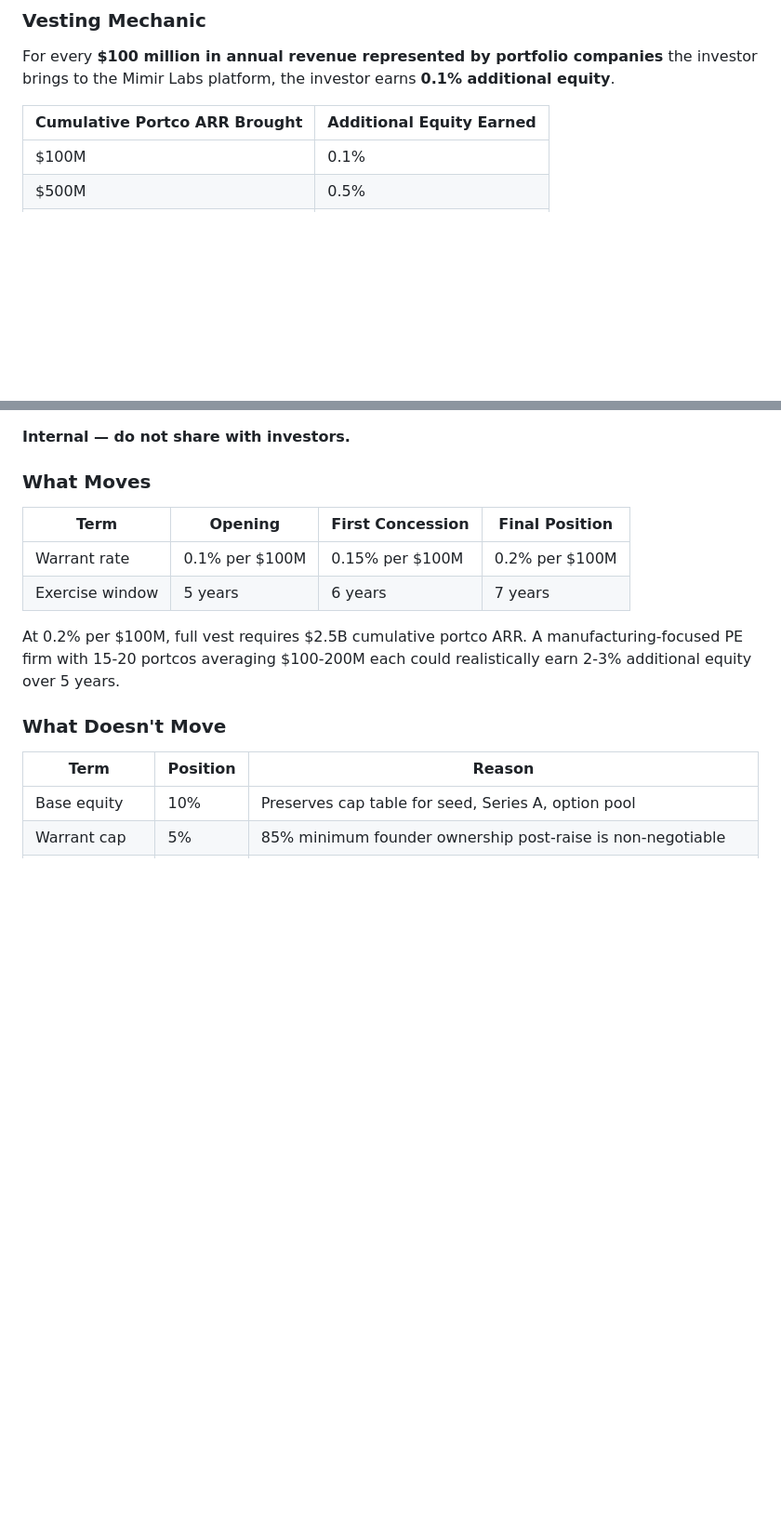
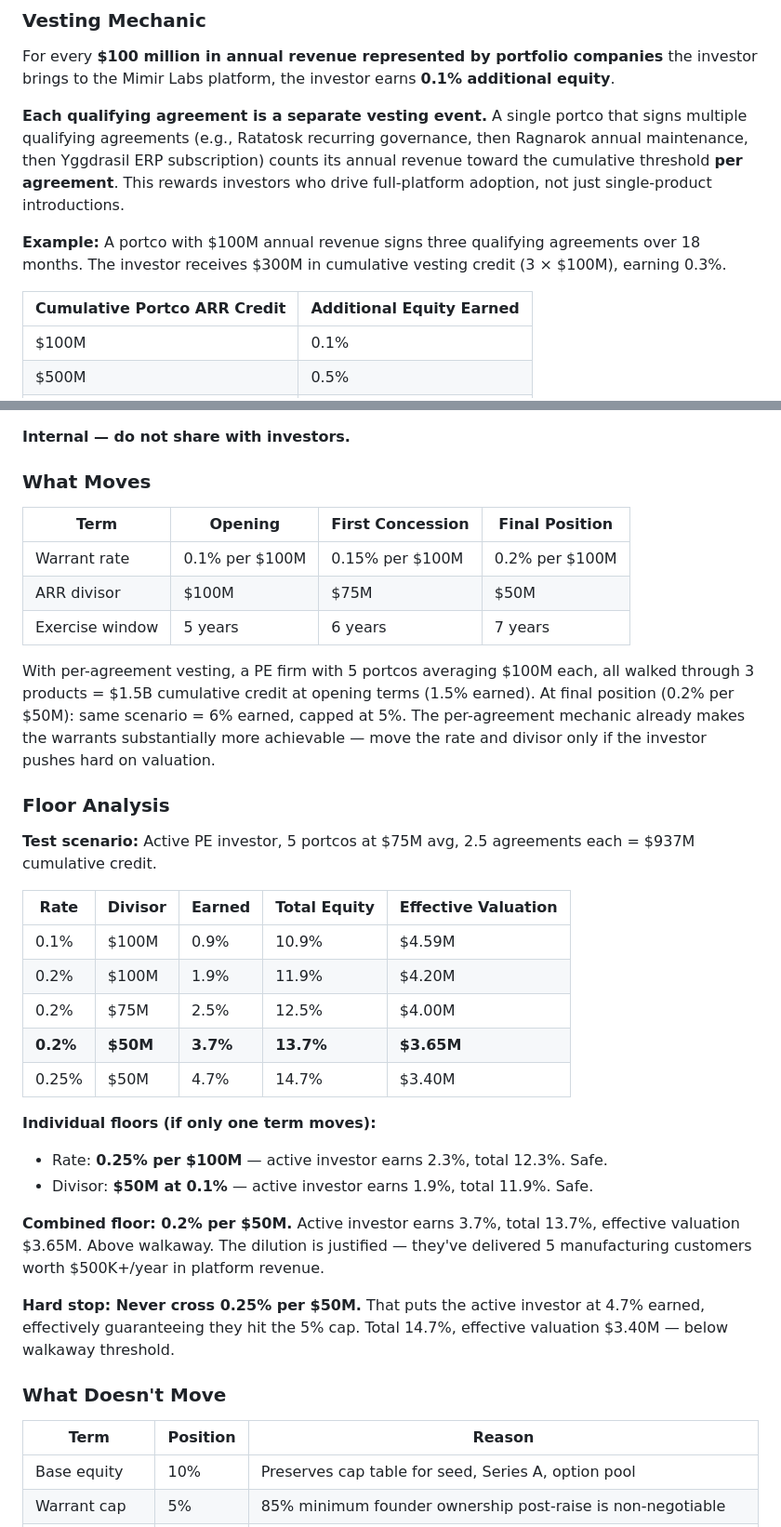
Before and after one commit to Mimir-Labs-LLC/docs, a Markdown page: business/PRE_SEED_TERM_SHEET.md, 2 parts joined by grey strips. Shown at 93% size. Drawn GitHub-style; blank space fills up the shorter version.

Commit message:
Term sheet: per-agreement vesting, floor analysis, hard stops
Per-agreement vesting: each qualifying agreement is a separate
vesting event. One portco walking Ratatosk + Ragnarok + Yggdrasil
ERP counts its revenue 3x. Incentivizes full-platform adoption.

Internal floor analysis with modeled scenario (5 portcos, $75M avg,
2.5 agreements each):
- Individual floors: 0.25%/$100M or 0.1%/$50M
- Combined floor: 0.2%/$50M (effective valuation $3.65M)
- Hard stop: never cross 0.25%/$50M ($3.40M, below walkaway)

ARR divisor added to negotiation ladder ($100M → $75M → $50M).

Co-Authored-By: Claude Opus 4.6 (1M context) <noreply@anthropic.com>

```diff
--- a/business/PRE_SEED_TERM_SHEET.md
+++ b/business/PRE_SEED_TERM_SHEET.md
@@ -47,8 +47,12 @@ In addition to the 10% base equity, the investor may earn up to 5% additional eq
 
 For every **$100 million in annual revenue represented by portfolio companies** the investor brings to the Mimir Labs platform, the investor earns **0.1% additional equity**.
 
-| Cumulative Portco ARR Brought | Additional Equity Earned |
-|-------------------------------|-------------------------|
+**Each qualifying agreement is a separate vesting event.** A single portco that signs multiple qualifying agreements (e.g., Ratatosk recurring governance, then Ragnarok annual maintenance, then Yggdrasil ERP subscription) counts its annual revenue toward the cumulative threshold **per agreement**. This rewards investors who drive full-platform adoption, not just single-product introductions.
+
+**Example:** A portco with $100M annual revenue signs three qualifying agreements over 18 months. The investor receives $300M in cumulative vesting credit (3 × $100M), earning 0.3%.
+
+| Cumulative Portco ARR Credit | Additional Equity Earned |
+|------------------------------|-------------------------|
 | $100M | 0.1% |
 | $500M | 0.5% |
 | $1B | 1.0% |
@@ -96,9 +100,30 @@ For every **$100 million in annual revenue represented by portfolio companies**
 | Term | Opening | First Concession | Final Position |
 |------|---------|-------------------|----------------|
 | Warrant rate | 0.1% per $100M | 0.15% per $100M | 0.2% per $100M |
+| ARR divisor | $100M | $75M | $50M |
 | Exercise window | 5 years | 6 years | 7 years |
 
-At 0.2% per $100M, full vest requires $2.5B cumulative portco ARR. A manufacturing-focused PE firm with 15-20 portcos averaging $100-200M each could realistically earn 2-3% additional equity over 5 years.
+With per-agreement vesting, a PE firm with 5 portcos averaging $100M each, all walked through 3 products = $1.5B cumulative credit at opening terms (1.5% earned). At final position (0.2% per $50M): same scenario = 6% earned, capped at 5%. The per-agreement mechanic already makes the warrants substantially more achievable — move the rate and divisor only if the investor pushes hard on valuation.
+
+### Floor Analysis
+
+**Test scenario:** Active PE investor, 5 portcos at $75M avg, 2.5 agreements each = $937M cumulative credit.
+
+| Rate | Divisor | Earned | Total Equity | Effective Valuation |
+|------|---------|--------|-------------|-------------------|
+| 0.1% | $100M | 0.9% | 10.9% | $4.59M |
+| 0.2% | $100M | 1.9% | 11.9% | $4.20M |
+| 0.2% | $75M | 2.5% | 12.5% | $4.00M |
+| **0.2%** | **$50M** | **3.7%** | **13.7%** | **$3.65M** |
+| 0.25% | $50M | 4.7% | 14.7% | $3.40M |
+
+**Individual floors (if only one term moves):**
+- Rate: **0.25% per $100M** — active investor earns 2.3%, total 12.3%. Safe.
+- Divisor: **$50M at 0.1%** — active investor earns 1.9%, total 11.9%. Safe.
+
+**Combined floor: 0.2% per $50M.** Active investor earns 3.7%, total 13.7%, effective valuation $3.65M. Above walkaway. The dilution is justified — they've delivered 5 manufacturing customers worth $500K+/year in platform revenue.
+
+**Hard stop: Never cross 0.25% per $50M.** That puts the active investor at 4.7% earned, effectively guaranteeing they hit the 5% cap. Total 14.7%, effective valuation $3.40M — below walkaway threshold.
 
 ### What Doesn't Move
 
```
